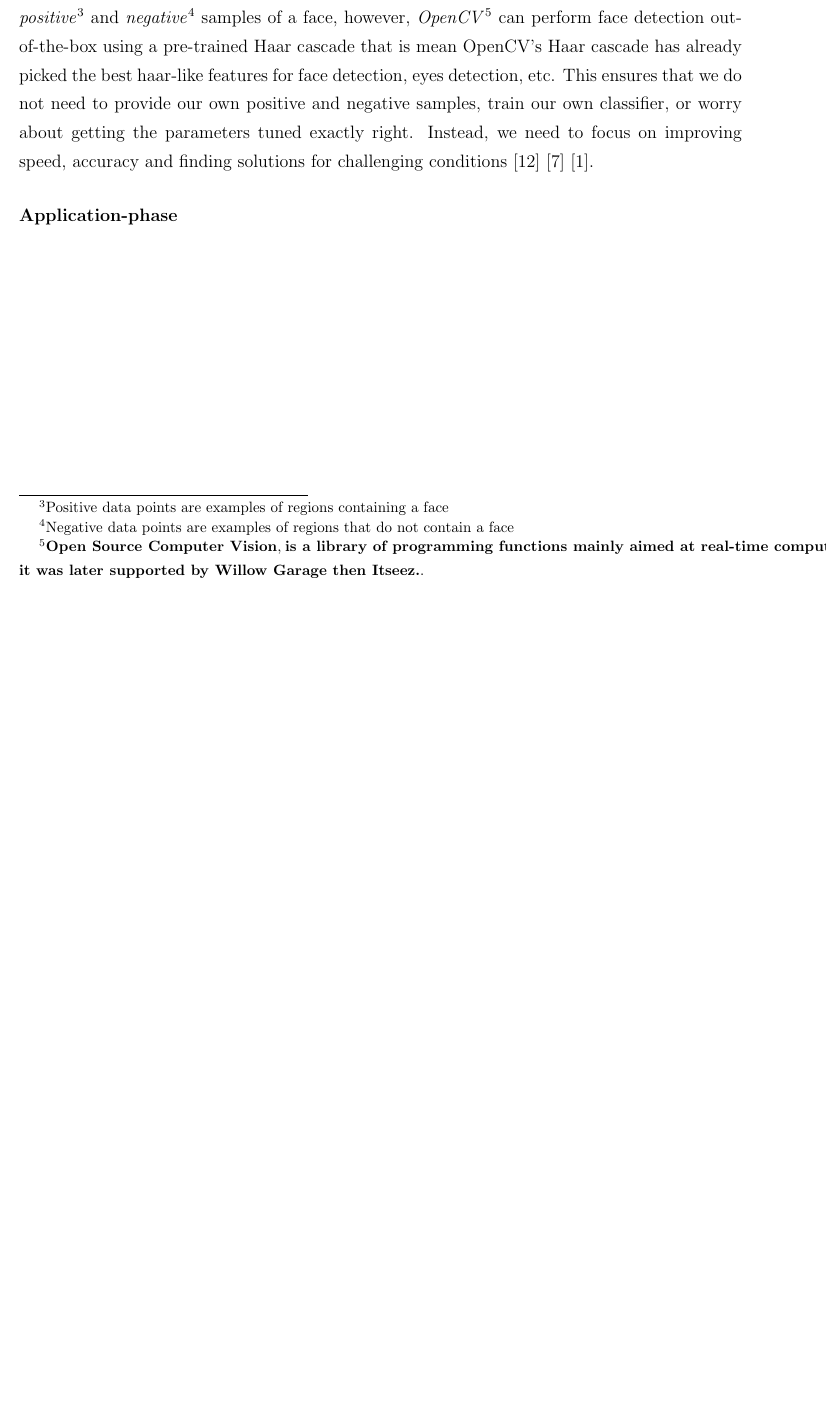
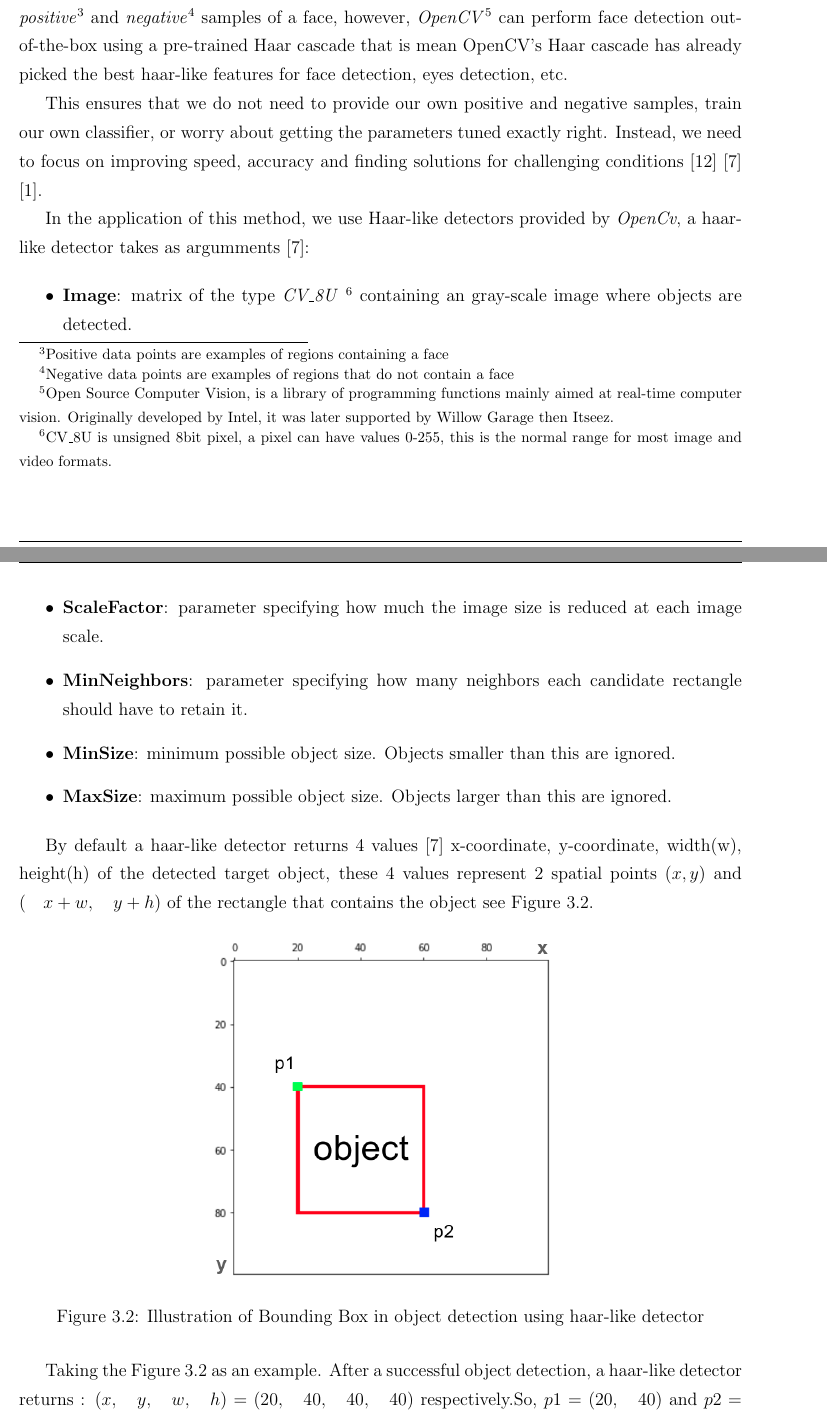
Before and after one commit to AmK-Dev1/ThesisMaster2, a LaTeX thesis (main/main.tex, which reads chapters/chapter03.tex): part of page 27 of 30 before the commit and two parts of pages 27 and 28 of 31 after it, the two joined at a grey line, cut so that both start at the same text, the shorter picture padded with empty space. Compiled offline with pdfLaTeX.

Commit message:
avril 18 7:42

```diff
--- a/chapters/chapter03.tex
+++ b/chapters/chapter03.tex
@@ -98,7 +101,36 @@ Before anything, the main goal of this work is to invoke audio-alert when a bad
 
 Haar Cascades in general is an object detection algorithm uses haar features. Haar Features were not only used to detect faces, but also for eyes, lips, license number plates, etc. \parencite{HaarFeaturesUses}.
 
-For a good detection rate, we need a strong classifier that is trained in using a large set of \emph{positive}\footnote{Positive data points are examples of regions containing a face} and \emph{negative}\footnote{Negative data points are examples of regions that do not contain a face} samples of a face, however, \emph{OpenCV}\footcite{Open Source Computer Vision, is a library of programming functions mainly aimed at real-time computer vision. Originally developed by Intel, it was later supported by Willow Garage then Itseez.} can perform face detection out-of-the-box using a pre-trained Haar cascade that is mean OpenCV's Haar cascade has already picked the best haar-like features for face detection, eyes detection, etc. This ensures that we do not need to provide our own positive and negative samples, train our own classifier, or worry about getting the parameters tuned exactly right. Instead, we need to focus on improving speed, accuracy and finding solutions for challenging conditions \parencite{PyImageSearchHaarCascades} \parencite{OpenCvHaarCascades} \parencite{HaarFeaturesUses}.
+For a good detection rate, we need a strong classifier that is trained in using a large set of \emph{positive}\footnote{Positive data points are examples of regions containing a face} and \emph{negative}\footnote{Negative data points are examples of regions that do not contain a face} samples of a face, however, \emph{OpenCV}\footnote{Open Source Computer Vision, is a library of programming functions mainly aimed at real-time computer vision. Originally developed by Intel, it was later supported by Willow Garage then Itseez.} can perform face detection out-of-the-box using a pre-trained Haar cascade that is mean OpenCV's Haar cascade has already picked the best haar-like features for face detection, eyes detection, etc.
+
+This ensures that we do not need to provide our own positive and negative samples, train our own classifier, or worry about getting the parameters tuned exactly right. Instead, we need to focus on improving speed, accuracy and finding solutions for challenging conditions \parencite{PyImageSearchHaarCascades} \parencite{OpenCvHaarCascades} \parencite{HaarFeaturesUses}.
+
+In the application of this method, we use Haar-like detectors provided by \emph{OpenCv}, a haar-like detector takes as argumments \parencite{OpenCvHaarCascades}:
+
+\begin{itemize}
+
+	\item \textbf{Image}: matrix of the type \emph{CV\_8U} \footnote{CV\_8U is unsigned 8bit pixel, a pixel can have values 0-255, this is the normal range for most image and video formats.} containing an gray-scale image where objects are detected.
+
+	\item \textbf{ScaleFactor}: parameter specifying how much the image size is reduced at each image scale.
+
+	\item \textbf{MinNeighbors}: parameter specifying how many neighbors each candidate rectangle should have to retain it.
+
+	\item \textbf{MinSize}: minimum possible object size. Objects smaller than this are ignored.
+
+	\item \textbf{MaxSize}: maximum possible object size. Objects larger than this are ignored.
+
+\end{itemize}
+
+By default a haar-like detector returns 4 values \parencite{OpenCvHaarCascades} x-coordinate, y-coordinate, width(w), height(h) of the detected target object, these 4 values represent 2 spatial points $(x , y)$ and $(\quad x + w ,\quad y + h) $ of the rectangle that contains the object see Figure \ref{fig:bbprincipe}.
+
+\begin{figure}[!h]
+\centering
+\includegraphics[width=.5\textwidth]{bbprincipe}
+\caption{Illustration of Bounding Box in object detection using haar-like detector}
+\label{fig:bbprincipe}
+\end{figure}
+
+Taking the Figure \ref{fig:bbprincipe} as an example. After a successful object detection, a haar-like detector returns :  $(x,\quad y, \quad w, \quad h) = (20, \quad 40, \quad 40, \quad 40)$ respectively.So, $p1 = (20, \quad 40)$ and $p2 = (20 + 40 , 40 + 40 ) = (60 ,\quad 80)$.
 
 
 
```
Also changed, not shown: images/Screenshot from 2022-03-25 13-00-00.png (deleted), images/bbprincipe.png (added), main/main.bbl, main/main.pdf, chapters/chapter03.tex (11 more changed lines), 7 other files.
